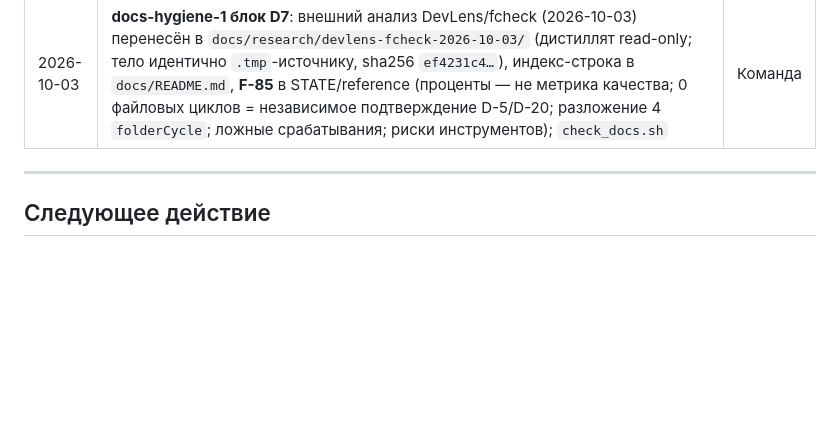
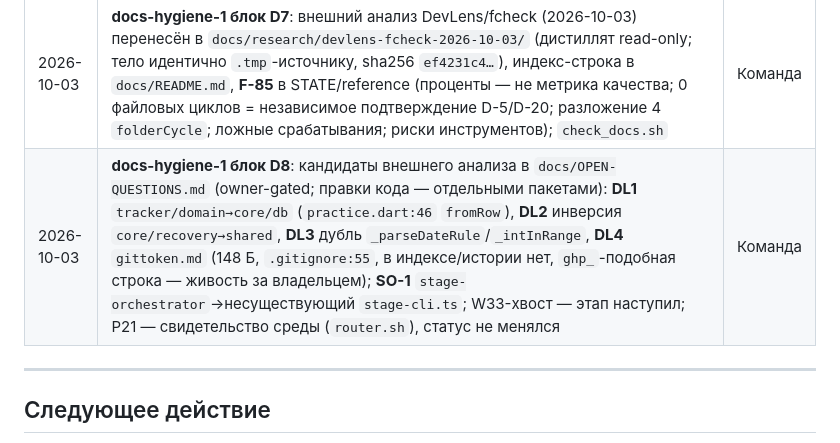
Before and after one commit to midnight000spark/dharma-toolkit, a Markdown page: STATE.md, the part around the change. GitHub-like rendering; blank space fills up the shorter version.

```diff
--- a/STATE.md
+++ b/STATE.md
@@ -359,6 +359,7 @@
 | 2026-10-03 | **tests-quality-1 блок T8**: прямой тест `DegradedNotificationScheduler` — warn-путь всех методов, пустой `pendingIds()`, `unavailable`-разрешение, отсутствие warn-колбэка; мутант «снять `_notify`» → красный; `13d4d59` | Команда |
 | 2026-10-03 | **tests-quality-1: ревью** — 2 средних (сканеры не видели многострочных директив/`.value`, блочный комментарий/строка в T7) + 1 низкая; закрыты `21f5166` общим лексером `source_scan.dart`; мутанты многострочных форм красные; итог `.tmp/review-tests-quality-1.md`; финал analyze 0, **723/723**, check_docs PASSED (792 refs) | Команда |
 | 2026-10-03 | **docs-hygiene-1 блок D7**: внешний анализ DevLens/fcheck (2026-10-03) перенесён в `docs/research/devlens-fcheck-2026-10-03/` (дистиллят read-only; тело идентично `.tmp`-источнику, sha256 `ef4231c4…`), индекс-строка в `docs/README.md`, **F-85** в STATE/reference (проценты — не метрика качества; 0 файловых циклов = независимое подтверждение D-5/D-20; разложение 4 `folderCycle`; ложные срабатывания; риски инструментов); `check_docs.sh` | Команда |
+| 2026-10-03 | **docs-hygiene-1 блок D8**: кандидаты внешнего анализа в `docs/OPEN-QUESTIONS.md` (owner-gated; правки кода — отдельными пакетами): **DL1** `tracker/domain→core/db` (`practice.dart:46` `fromRow`), **DL2** инверсия `core/recovery→shared`, **DL3** дубль `_parseDateRule`/`_intInRange`, **DL4** `gittoken.md` (148 Б, `.gitignore:55`, в индексе/истории нет, `ghp_`-подобная строка — живость за владельцем); **SO-1** `stage-orchestrator`→несуществующий `stage-cli.ts`; W33-хвост — этап наступил; P21 — свидетельство среды (`router.sh`), статус не менялся | Команда |
 
 ---
 
```
Also changed, not shown: docs/OPEN-QUESTIONS.md (+7 -2 lines).
